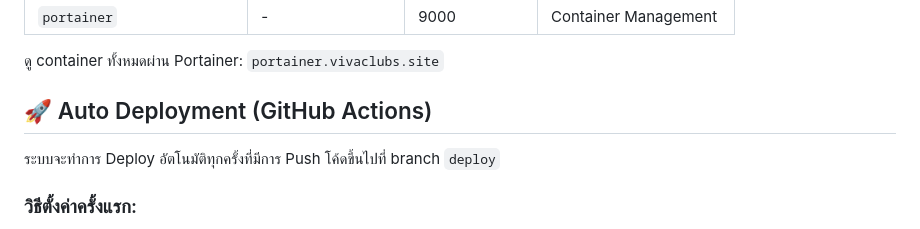
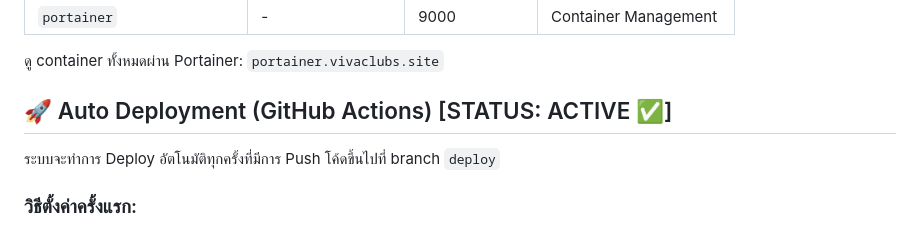
Before and after one commit to Sarankorn2547/ECE-BookingSystem, a Markdown page: DEVELOPER_GUIDE.md, the part around the change. Rendered like a GitHub page.

Commit message:
test: trigger first auto-deployment

```diff
--- a/DEVELOPER_GUIDE.md
+++ b/DEVELOPER_GUIDE.md
@@ -213,7 +213,7 @@ docker compose restart web
 
 ดู container ทั้งหมดผ่าน Portainer: `portainer.vivaclubs.site`
 
-## 🚀 Auto Deployment (GitHub Actions)
+## 🚀 Auto Deployment (GitHub Actions) [STATUS: ACTIVE ✅]
 
 ระบบจะทำการ Deploy อัตโนมัติทุกครั้งที่มีการ Push โค้ดขึ้นไปที่ branch `deploy`
 
```
